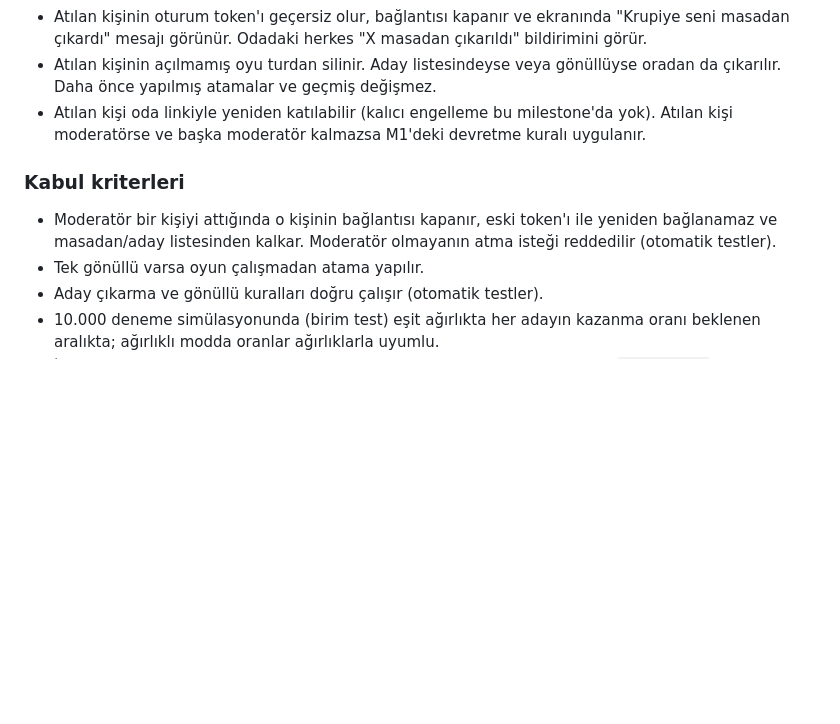
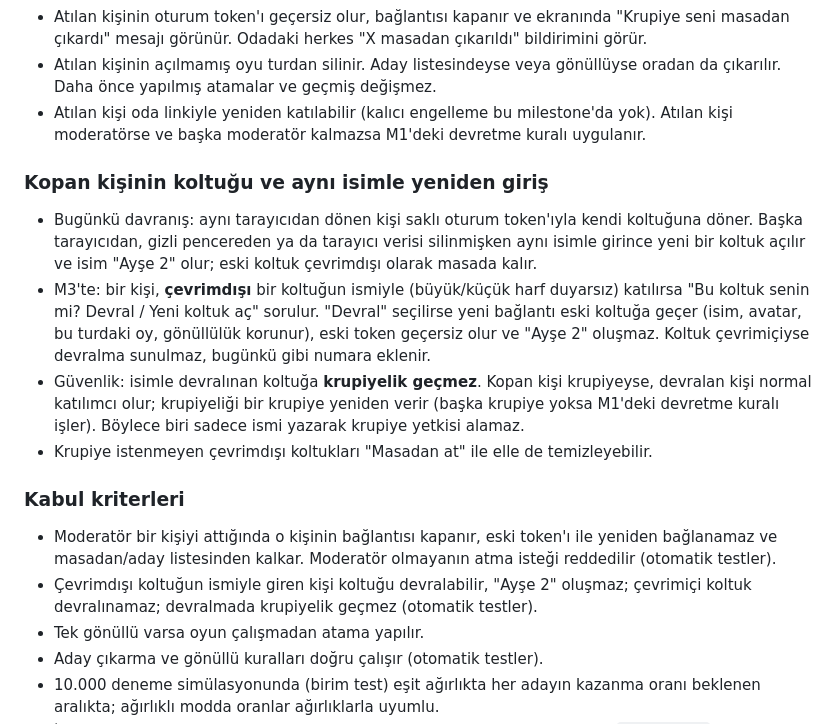
Before and after one commit to rossven/scrum-poker, a Markdown page: M1-M3_SPEC.md, the part around the change. Rendered like a GitHub page; blank space fills up the shorter version.

Commit message:
Spec: M3'e kopan koltuğu aynı isimle devralma eklendi
Co-Authored-By: Claude Opus 5.5 (1M context) <noreply@anthropic.com>
Claude-Session: https://claude.ai/code/session_01S1ZaEMR2zF5TddPvyJd1Ho

```diff
--- a/M1-M3_SPEC.md
+++ b/M1-M3_SPEC.md
@@ -203,8 +203,15 @@ Oyun mimarisi: her oyun, ortak bir `TieBreakerGame` arayüzünü gerçekleştirs
 - Atılan kişinin açılmamış oyu turdan silinir. Aday listesindeyse veya gönüllüyse oradan da çıkarılır. Daha önce yapılmış atamalar ve geçmiş değişmez.
 - Atılan kişi oda linkiyle yeniden katılabilir (kalıcı engelleme bu milestone'da yok). Atılan kişi moderatörse ve başka moderatör kalmazsa M1'deki devretme kuralı uygulanır.
 
+### Kopan kişinin koltuğu ve aynı isimle yeniden giriş
+- Bugünkü davranış: aynı tarayıcıdan dönen kişi saklı oturum token'ıyla kendi koltuğuna döner. Başka tarayıcıdan, gizli pencereden ya da tarayıcı verisi silinmişken aynı isimle girince yeni bir koltuk açılır ve isim "Ayşe 2" olur; eski koltuk çevrimdışı olarak masada kalır.
+- M3'te: bir kişi, **çevrimdışı** bir koltuğun ismiyle (büyük/küçük harf duyarsız) katılırsa "Bu koltuk senin mi? Devral / Yeni koltuk aç" sorulur. "Devral" seçilirse yeni bağlantı eski koltuğa geçer (isim, avatar, bu turdaki oy, gönüllülük korunur), eski token geçersiz olur ve "Ayşe 2" oluşmaz. Koltuk çevrimiçiyse devralma sunulmaz, bugünkü gibi numara eklenir.
+- Güvenlik: isimle devralınan koltuğa **krupiyelik geçmez**. Kopan kişi krupiyeyse, devralan kişi normal katılımcı olur; krupiyeliği bir krupiye yeniden verir (başka krupiye yoksa M1'deki devretme kuralı işler). Böylece biri sadece ismi yazarak krupiye yetkisi alamaz.
+- Krupiye istenmeyen çevrimdışı koltukları "Masadan at" ile elle de temizleyebilir.
+
 ### Kabul kriterleri
 - Moderatör bir kişiyi attığında o kişinin bağlantısı kapanır, eski token'ı ile yeniden bağlanamaz ve masadan/aday listesinden kalkar. Moderatör olmayanın atma isteği reddedilir (otomatik testler).
+- Çevrimdışı koltuğun ismiyle giren kişi koltuğu devralabilir, "Ayşe 2" oluşmaz; çevrimiçi koltuk devralınamaz; devralmada krupiyelik geçmez (otomatik testler).
 - Tek gönüllü varsa oyun çalışmadan atama yapılır.
 - Aday çıkarma ve gönüllü kuralları doğru çalışır (otomatik testler).
 - 10.000 deneme simülasyonunda (birim test) eşit ağırlıkta her adayın kazanma oranı beklenen aralıkta; ağırlıklı modda oranlar ağırlıklarla uyumlu.
```
